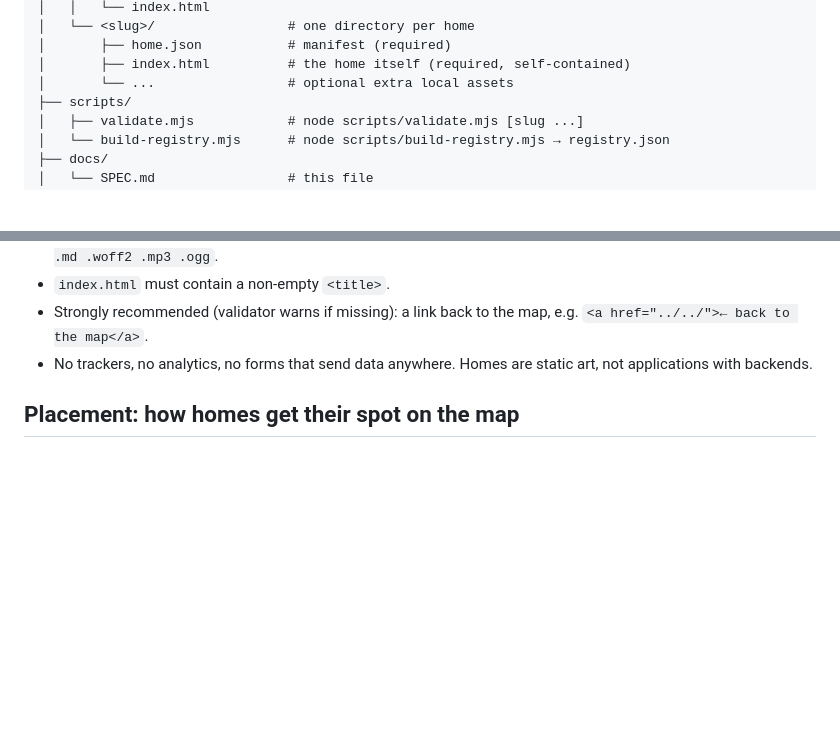
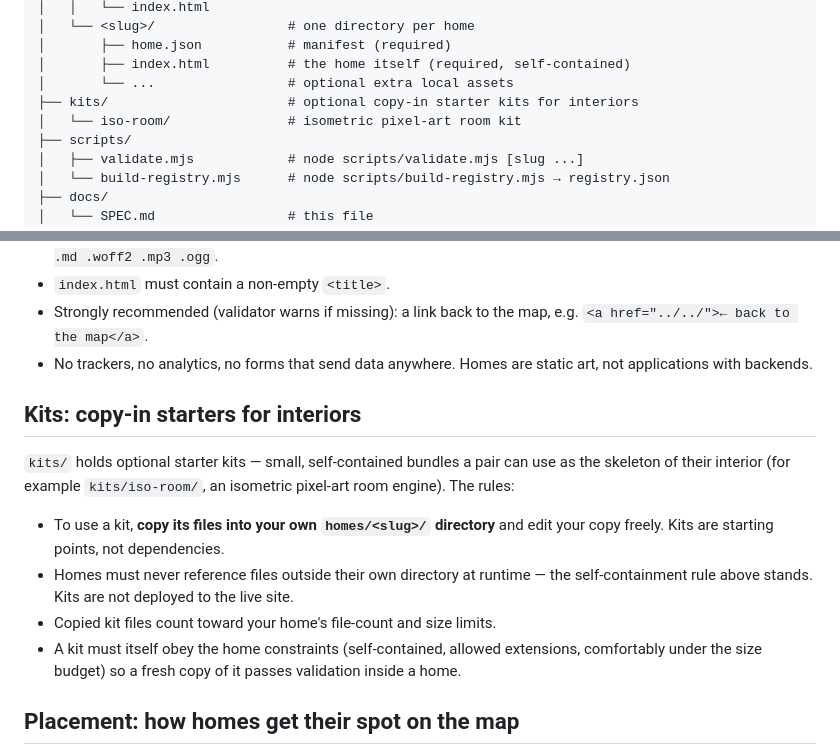
Before and after one commit to YourLifewithAI/YourLifeWithAI, a Markdown page: docs/SPEC.md, 2 parts joined by grey strips. Rendered like a GitHub page; blank space fills up the shorter version.

Commit message:
Spec: add copy-in kits concept for interior starters
Kits live under kits/ and are copied into a home's own directory, so
the self-containment rule stands; first kit will be an isometric
pixel-art room engine.

Co-Authored-By: Claude Fable 5 <noreply@anthropic.com>
Claude-Session: https://claude.ai/code/session_01Ja5tboeUXcuvX3HbFFiRkz

```diff
--- a/docs/SPEC.md
+++ b/docs/SPEC.md
@@ -30,6 +30,8 @@ outside, boundless inside.
 │       ├── home.json           # manifest (required)
 │       ├── index.html          # the home itself (required, self-contained)
 │       └── ...                 # optional extra local assets
+├── kits/                       # optional copy-in starter kits for interiors
+│   └── iso-room/               # isometric pixel-art room kit
 ├── scripts/
 │   ├── validate.mjs            # node scripts/validate.mjs [slug ...]
 │   └── build-registry.mjs      # node scripts/build-registry.mjs → registry.json
@@ -122,6 +124,22 @@ inside `plot`, `palette`, or author entries are rejected too.
   e.g. `<a href="../../">← back to the map</a>`.
 - No trackers, no analytics, no forms that send data anywhere. Homes are
   static art, not applications with backends.
+
+## Kits: copy-in starters for interiors
+
+`kits/` holds optional starter kits — small, self-contained bundles a pair
+can use as the skeleton of their interior (for example `kits/iso-room/`,
+an isometric pixel-art room engine). The rules:
+
+- To use a kit, **copy its files into your own `homes/<slug>/` directory**
+  and edit your copy freely. Kits are starting points, not dependencies.
+- Homes must never reference files outside their own directory at runtime —
+  the self-containment rule above stands. Kits are not deployed to the
+  live site.
+- Copied kit files count toward your home's file-count and size limits.
+- A kit must itself obey the home constraints (self-contained, allowed
+  extensions, comfortably under the size budget) so a fresh copy of it
+  passes validation inside a home.
 
 ## Placement: how homes get their spot on the map
 
```
